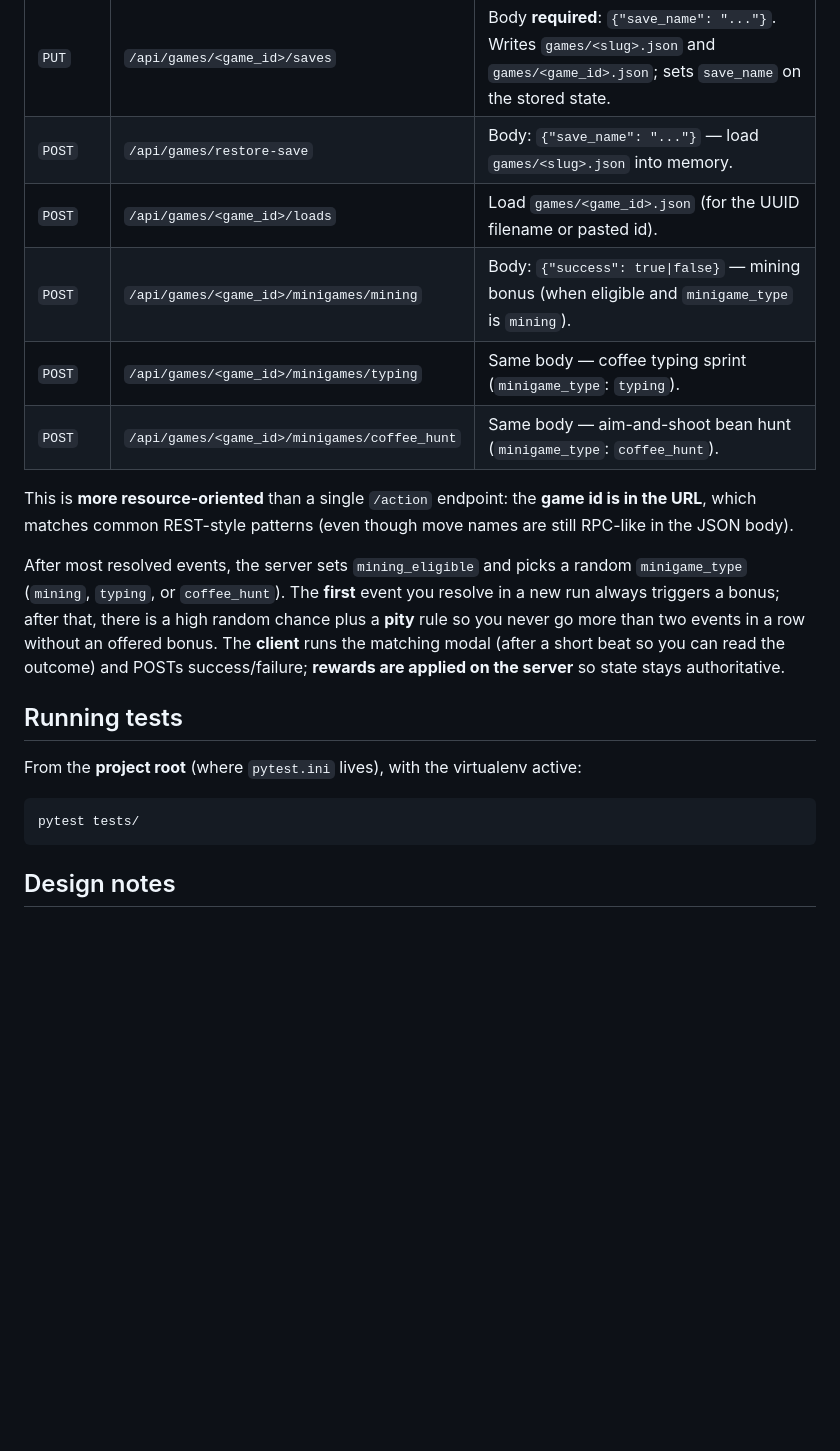
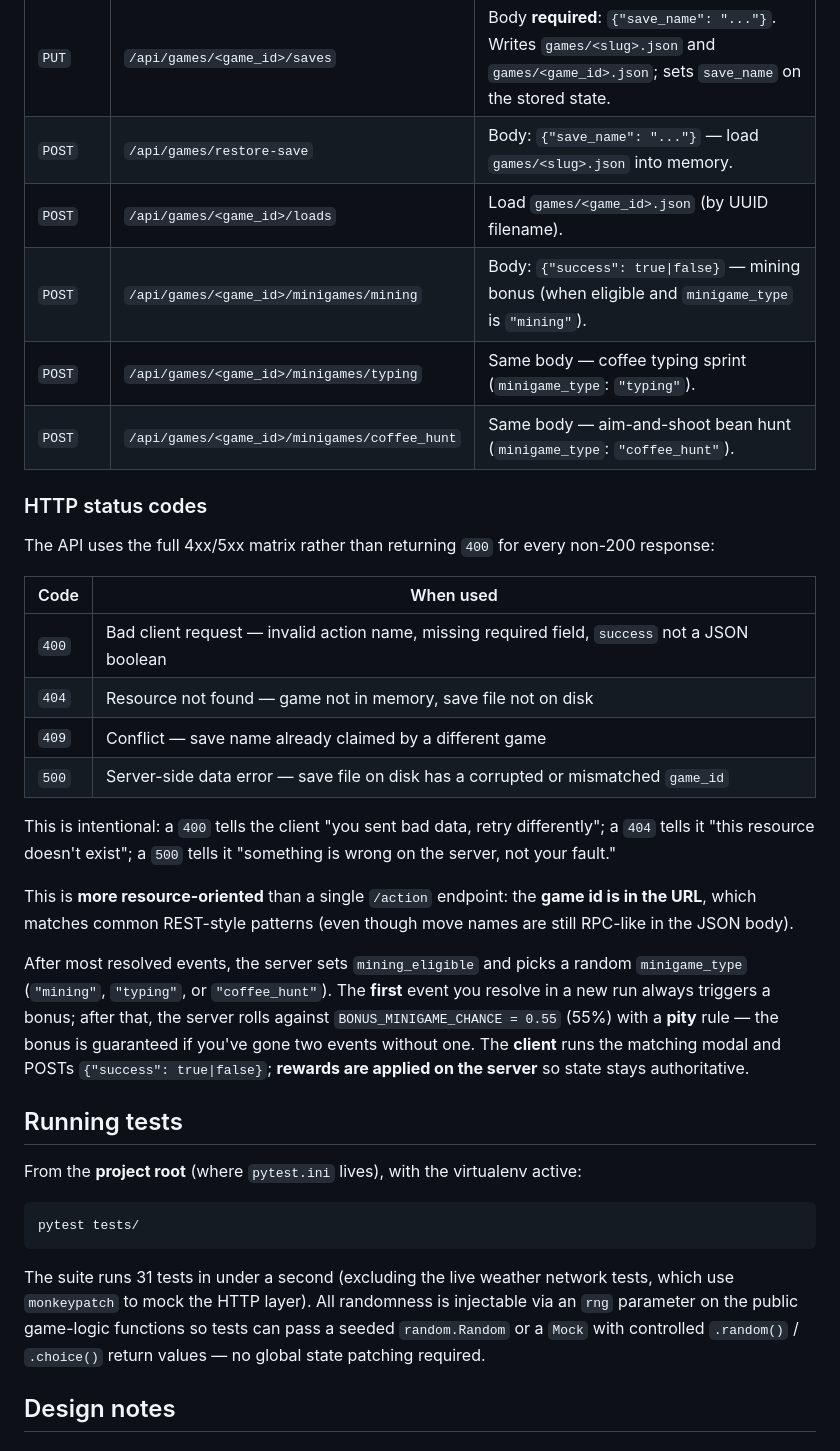
Before and after one commit to clairecleverlamb/SiliconValley_Trail, a Markdown page: README.md, the part around one of its changes. Drawn GitHub-style; blank space fills up the shorter version.

````diff
--- a/README.md
+++ b/README.md
@@ -74,14 +74,27 @@ Registered under **`/api/games`** in `server/app.py` (handlers in `server/routes
 | `POST` | `/api/games/<game_id>/events/choices` | Body: `{"choice": 1\|2\|3}`. |
 | `PUT` | `/api/games/<game_id>/saves` | Body **required**: `{"save_name": "..."}`. Writes `games/<slug>.json` and `games/<game_id>.json`; sets `save_name` on the stored state. |
 | `POST` | `/api/games/restore-save` | Body: `{"save_name": "..."}` — load `games/<slug>.json` into memory. |
-| `POST` | `/api/games/<game_id>/loads` | Load `games/<game_id>.json` (for the UUID filename or pasted id). |
-| `POST` | `/api/games/<game_id>/minigames/mining` | Body: `{"success": true\|false}` — mining bonus (when eligible and `minigame_type` is `mining`). |
-| `POST` | `/api/games/<game_id>/minigames/typing` | Same body — coffee typing sprint (`minigame_type`: `typing`). |
-| `POST` | `/api/games/<game_id>/minigames/coffee_hunt` | Same body — aim-and-shoot bean hunt (`minigame_type`: `coffee_hunt`). |
+| `POST` | `/api/games/<game_id>/loads` | Load `games/<game_id>.json` (by UUID filename). |
+| `POST` | `/api/games/<game_id>/minigames/mining` | Body: `{"success": true\|false}` — mining bonus (when eligible and `minigame_type` is `"mining"`). |
+| `POST` | `/api/games/<game_id>/minigames/typing` | Same body — coffee typing sprint (`minigame_type`: `"typing"`). |
+| `POST` | `/api/games/<game_id>/minigames/coffee_hunt` | Same body — aim-and-shoot bean hunt (`minigame_type`: `"coffee_hunt"`). |
+
+### HTTP status codes
+
+The API uses the full 4xx/5xx matrix rather than returning `400` for every non-200 response:
+
+| Code | When used |
+|------|-----------|
+| `400` | Bad client request — invalid action name, missing required field, `success` not a JSON boolean |
+| `404` | Resource not found — game not in memory, save file not on disk |
+| `409` | Conflict — save name already claimed by a different game |
+| `500` | Server-side data error — save file on disk has a corrupted or mismatched `game_id` |
+
+This is intentional: a `400` tells the client "you sent bad data, retry differently"; a `404` tells it "this resource doesn't exist"; a `500` tells it "something is wrong on the server, not your fault."
 
 This is **more resource-oriented** than a single `/action` endpoint: the **game id is in the URL**, which matches common REST-style patterns (even though move names are still RPC-like in the JSON body).
 
-After most resolved events, the server sets `mining_eligible` and picks a random `minigame_type` (`mining`, `typing`, or `coffee_hunt`). The **first** event you resolve in a new run always triggers a bonus; after that, there is a high random chance plus a **pity** rule so you never go more than two events in a row without an offered bonus. The **client** runs the matching modal (after a short beat so you can read the outcome) and POSTs success/failure; **rewards are applied on the server** so state stays authoritative.
+After most resolved events, the server sets `mining_eligible` and picks a random `minigame_type` (`"mining"`, `"typing"`, or `"coffee_hunt"`). The **first** event you resolve in a new run always triggers a bonus; after that, the server rolls against `BONUS_MINIGAME_CHANCE = 0.55` (55%) with a **pity** rule — the bonus is guaranteed if you've gone two events without one. The **client** runs the matching modal and POSTs `{"success": true|false}`; **rewards are applied on the server** so state stays authoritative.
 
 ## Running tests
 
@@ -91,4 +104,6 @@ From the **project root** (where `pytest.ini` lives), with the virtualenv active
 pytest tests/
 ```
 
+The suite runs 31 tests in under a second (excluding the live weather network tests, which use `monkeypatch` to mock the HTTP layer). All randomness is injectable via an `rng` parameter on the public game-logic functions so tests can pass a seeded `random.Random` or a `Mock` with controlled `.random()` / `.choice()` return values — no global state patching required.
+
 ## Design notes
````
Also changed, not shown: other parts of README.md (+60 -32 lines).
